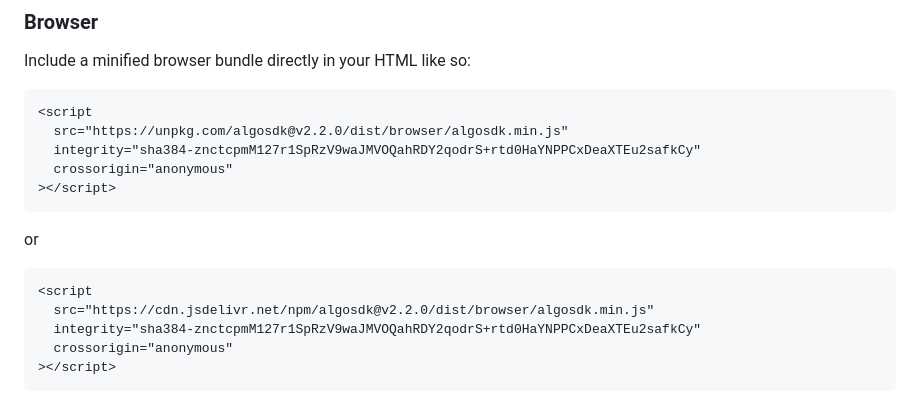
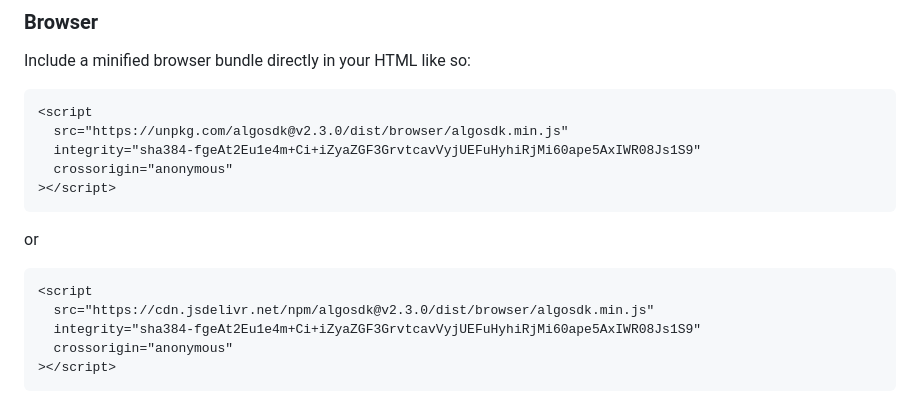
Before and after one commit to algorand/js-algorand-sdk, a Markdown page: README.md, the part around the change. Rendered like a GitHub page.

Commit message:
Update README.md for new version

````diff
--- a/README.md
+++ b/README.md
@@ -20,8 +20,8 @@ Include a minified browser bundle directly in your HTML like so:
 
 ```html
 <script
-  src="https://unpkg.com/algosdk@v2.2.0/dist/browser/algosdk.min.js"
-  integrity="sha384-znctcpmM127r1SpRzV9waJMVOQahRDY2qodrS+rtd0HaYNPPCxDeaXTEu2safkCy"
+  src="https://unpkg.com/algosdk@v2.3.0/dist/browser/algosdk.min.js"
+  integrity="sha384-fgeAt2Eu1e4m+Ci+iZyaZGF3GrvtcavVyjUEFuHyhiRjMi60ape5AxIWR08Js1S9"
   crossorigin="anonymous"
 ></script>
 ```
@@ -30,8 +30,8 @@ or
 
 ```html
 <script
-  src="https://cdn.jsdelivr.net/npm/algosdk@v2.2.0/dist/browser/algosdk.min.js"
-  integrity="sha384-znctcpmM127r1SpRzV9waJMVOQahRDY2qodrS+rtd0HaYNPPCxDeaXTEu2safkCy"
+  src="https://cdn.jsdelivr.net/npm/algosdk@v2.3.0/dist/browser/algosdk.min.js"
+  integrity="sha384-fgeAt2Eu1e4m+Ci+iZyaZGF3GrvtcavVyjUEFuHyhiRjMi60ape5AxIWR08Js1S9"
   crossorigin="anonymous"
 ></script>
 ```
````
